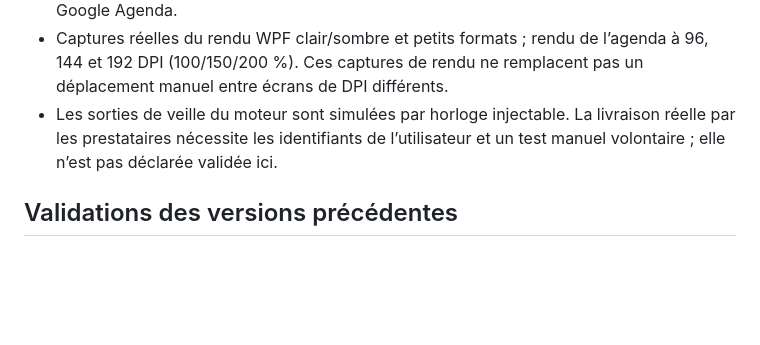
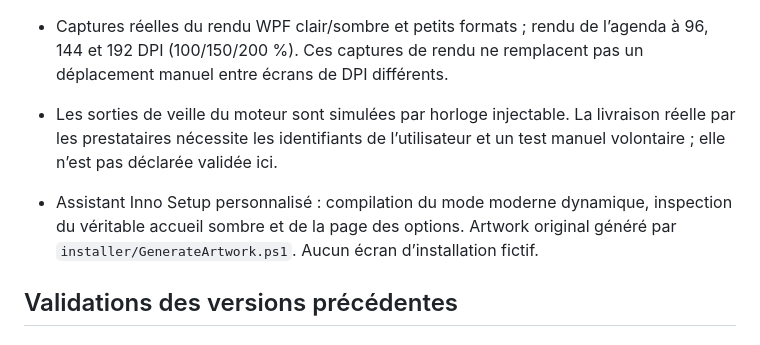
Before and after one commit to Aleqsd/codex-tracker, a Markdown page: docs/VALIDATION.md, the part around the change. GitHub-like rendering; blank space fills up the shorter version.

```diff
--- a/docs/VALIDATION.md
+++ b/docs/VALIDATION.md
@@ -8,6 +8,8 @@ Contrôles Windows 11 x64 du 21 septembre 2026, comptes fictifs uniquement dans
 - 53 contrôles WPF : activation, navigation, règles par délai, champs secrets masqués, canaux désactivés en démonstration, fuseaux Windows/IANA, agenda, filtres, avatars et Google Agenda.
 - Captures réelles du rendu WPF clair/sombre et petits formats ; rendu de l’agenda à 96, 144 et 192 DPI (100/150/200 %). Ces captures de rendu ne remplacent pas un déplacement manuel entre écrans de DPI différents.
 - Les sorties de veille du moteur sont simulées par horloge injectable. La livraison réelle par les prestataires nécessite les identifiants de l’utilisateur et un test manuel volontaire ; elle n’est pas déclarée validée ici.
+
+- Assistant Inno Setup personnalisé : compilation du mode moderne dynamique, inspection du véritable accueil sombre et de la page des options. Artwork original généré par `installer/GenerateArtwork.ps1`. Aucun écran d’installation fictif.
 
 ## Validations des versions précédentes
 
```
Also changed, not shown: README.md (+4 -0 lines), docs/installer.png (added), 5 other files.
